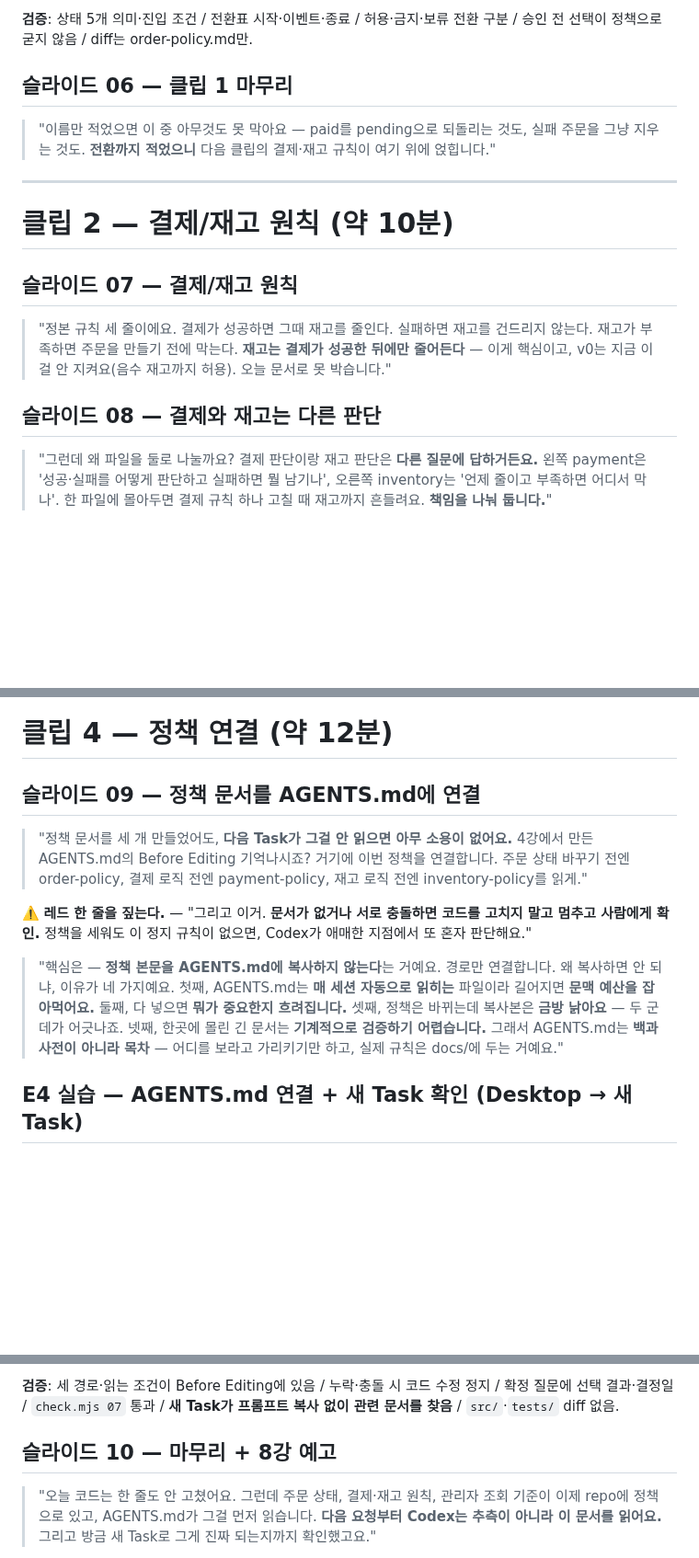
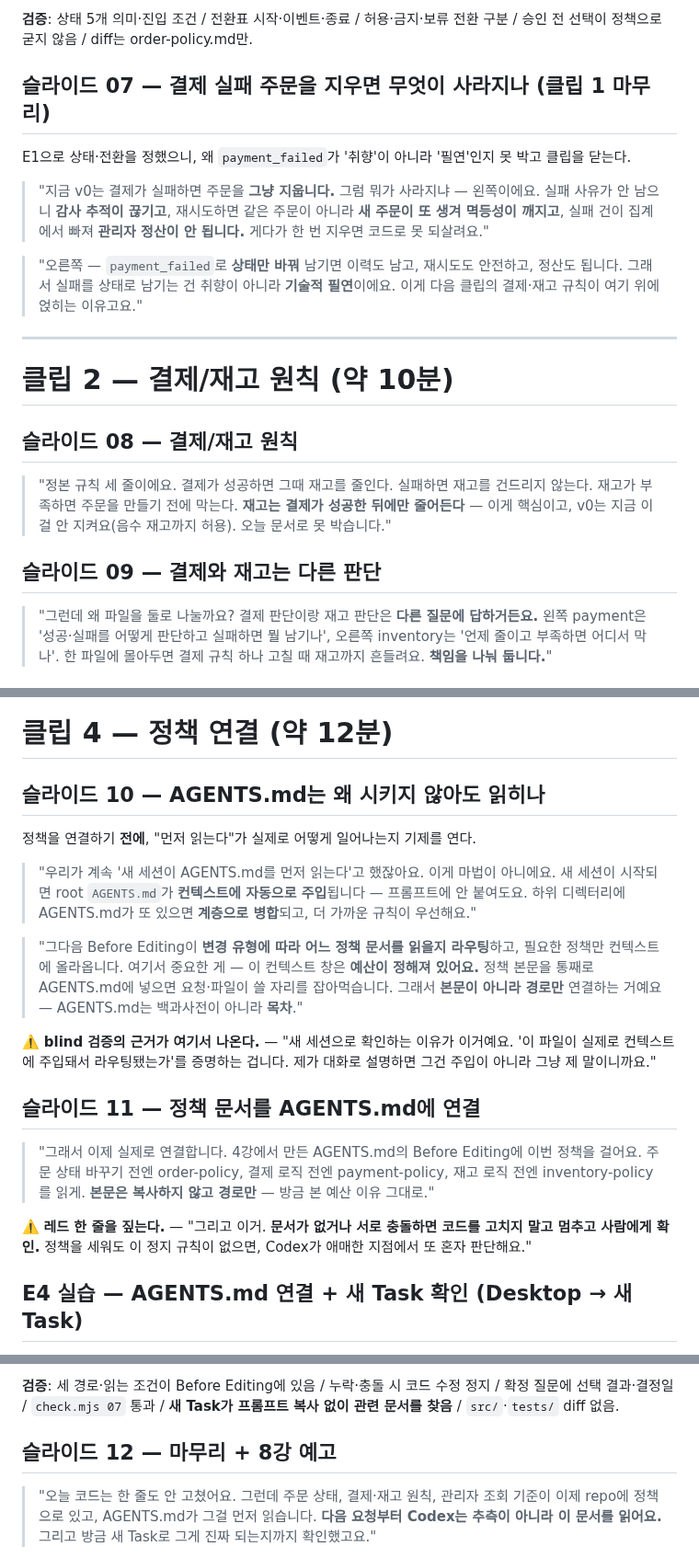
Before and after one commit to RainaKim/codex-lecture, a Markdown page: ref/lecture07-speaker-notes.md, 3 parts joined by grey strips. Shown at 92% size. Rendered like a GitHub page; blank space fills up the shorter version.

Commit message:
7강 스피커 노트: 새 슬라이드 3장 발화 추가 + 번호 정합
06 전이표가 곧 테스트가 된다 · 07 payment_failed 삭제 vs 보존(감사·멱등성·정산) ·
10 AGENTS.md 로딩 기제(자동주입·계층병합·라우팅·예산, blind 근거). 라우터는 11,
마무리는 12로 시프트. 복사 금지 상세는 10으로 이관.

Co-Authored-By: Claude Opus 5 <noreply@anthropic.com>

```diff
--- a/ref/lecture07-speaker-notes.md
+++ b/ref/lecture07-speaker-notes.md
@@ -119,22 +131,29 @@
 **검증**: 상태 5개 의미·진입 조건 / 전환표 시작·이벤트·종료 / 허용·금지·보류 전환 구분 / 승인 전
 선택이 정책으로 굳지 않음 / diff는 order-policy.md만.
 
-## 슬라이드 06 — 클립 1 마무리
+## 슬라이드 07 — 결제 실패 주문을 지우면 무엇이 사라지나 (클립 1 마무리)
 
-> "이름만 적었으면 이 중 아무것도 못 막아요 — paid를 pending으로 되돌리는 것도, 실패 주문을
-> 그냥 지우는 것도. **전환까지 적었으니** 다음 클립의 결제·재고 규칙이 여기 위에 얹힙니다."
+E1으로 상태·전환을 정했으니, 왜 `payment_failed`가 '취향'이 아니라 '필연'인지 못 박고 클립을 닫는다.
+> "지금 v0는 결제가 실패하면 주문을 **그냥 지웁니다.** 그럼 뭐가 사라지냐 — 왼쪽이에요. 실패 사유가
+> 안 남으니 **감사 추적이 끊기고**, 재시도하면 같은 주문이 아니라 **새 주문이 또 생겨 멱등성이
+> 깨지고**, 실패 건이 집계에서 빠져 **관리자 정산이 안 됩니다.** 게다가 한 번 지우면 코드로 못
+> 되살려요."
+
+> "오른쪽 — `payment_failed`로 **상태만 바꿔** 남기면 이력도 남고, 재시도도 안전하고, 정산도 됩니다.
+> 그래서 실패를 상태로 남기는 건 취향이 아니라 **기술적 필연**이에요. 이게 다음 클립의 결제·재고
+> 규칙이 여기 위에 얹히는 이유고요."
 
 ---
 
 # 클립 2 — 결제/재고 원칙 (약 10분)
 
-## 슬라이드 07 — 결제/재고 원칙
+## 슬라이드 08 — 결제/재고 원칙
 
 > "정본 규칙 세 줄이에요. 결제가 성공하면 그때 재고를 줄인다. 실패하면 재고를 건드리지 않는다.
 > 재고가 부족하면 주문을 만들기 전에 막는다. **재고는 결제가 성공한 뒤에만 줄어든다** — 이게 핵심이고,
 > v0는 지금 이걸 안 지켜요(음수 재고까지 허용). 오늘 문서로 못 박습니다."
 
-## 슬라이드 08 — 결제와 재고는 다른 판단
+## 슬라이드 09 — 결제와 재고는 다른 판단
 
 > "그런데 왜 파일을 둘로 나눌까요? 결제 판단이랑 재고 판단은 **다른 질문에 답하거든요.** 왼쪽
 > payment은 '성공·실패를 어떻게 판단하고 실패하면 뭘 남기나', 오른쪽 inventory는 '언제 줄이고
@@ -224,22 +243,31 @@
 
 # 클립 4 — 정책 연결 (약 12분)
 
-## 슬라이드 09 — 정책 문서를 AGENTS.md에 연결
+## 슬라이드 10 — AGENTS.md는 왜 시키지 않아도 읽히나
 
-> "정책 문서를 세 개 만들었어도, **다음 Task가 그걸 안 읽으면 아무 소용이 없어요.** 4강에서 만든
-> AGENTS.md의 Before Editing 기억나시죠? 거기에 이번 정책을 연결합니다. 주문 상태 바꾸기 전엔
-> order-policy, 결제 로직 전엔 payment-policy, 재고 로직 전엔 inventory-policy를 읽게."
+정책을 연결하기 **전에**, "먼저 읽는다"가 실제로 어떻게 일어나는지 기제를 연다.
+> "우리가 계속 '새 세션이 AGENTS.md를 먼저 읽는다'고 했잖아요. 이게 마법이 아니에요. 새 세션이
+> 시작되면 root `AGENTS.md`가 **컨텍스트에 자동으로 주입**됩니다 — 프롬프트에 안 붙여도요. 하위
+> 디렉터리에 AGENTS.md가 또 있으면 **계층으로 병합**되고, 더 가까운 규칙이 우선해요."
+
+> "그다음 Before Editing이 **변경 유형에 따라 어느 정책 문서를 읽을지 라우팅**하고, 필요한 정책만
+> 컨텍스트에 올라옵니다. 여기서 중요한 게 — 이 컨텍스트 창은 **예산이 정해져 있어요.** 정책 본문을
+> 통째로 AGENTS.md에 넣으면 요청·파일이 쓸 자리를 잡아먹습니다. 그래서 **본문이 아니라 경로만**
+> 연결하는 거예요 — AGENTS.md는 백과사전이 아니라 **목차**."
+
+⚠️ **blind 검증의 근거가 여기서 나온다.** — "새 세션으로 확인하는 이유가 이거예요. '이 파일이
+실제로 컨텍스트에 주입돼서 라우팅됐는가'를 증명하는 겁니다. 제가 대화로 설명하면 그건 주입이 아니라
+그냥 제 말이니까요."
+
+## 슬라이드 11 — 정책 문서를 AGENTS.md에 연결
+
+> "그래서 이제 실제로 연결합니다. 4강에서 만든 AGENTS.md의 Before Editing에 이번 정책을 걸어요.
+> 주문 상태 바꾸기 전엔 order-policy, 결제 로직 전엔 payment-policy, 재고 로직 전엔 inventory-policy를
+> 읽게. **본문은 복사하지 않고 경로만** — 방금 본 예산 이유 그대로."
 
 ⚠️ **레드 한 줄을 짚는다.** — "그리고 이거. **문서가 없거나 서로 충돌하면 코드를 고치지 말고
 멈추고 사람에게 확인.** 정책을 세워도 이 정지 규칙이 없으면, Codex가 애매한 지점에서 또 혼자
 판단해요."
-
-> "핵심은 — **정책 본문을 AGENTS.md에 복사하지 않는다**는 거예요. 경로만 연결합니다. 왜 복사하면
-> 안 되냐, 이유가 네 가지예요. 첫째, AGENTS.md는 **매 세션 자동으로 읽히는** 파일이라 길어지면
-> **문맥 예산을 잡아먹어요.** 둘째, 다 넣으면 **뭐가 중요한지 흐려집니다.** 셋째, 정책은 바뀌는데
-> 복사본은 **금방 낡아요** — 두 군데가 어긋나죠. 넷째, 한곳에 몰린 긴 문서는 **기계적으로 검증하기
-> 어렵습니다.** 그래서 AGENTS.md는 **백과사전이 아니라 목차** — 어디를 보라고 가리키기만 하고,
-> 실제 규칙은 docs/에 두는 거예요."
 
 ## E4 실습 — AGENTS.md 연결 + 새 Task 확인 (Desktop → 새 Task)
 
@@ -283,7 +311,7 @@
 선택 결과·결정일 / `check.mjs 07` 통과 / **새 Task가 프롬프트 복사 없이 관련 문서를 찾음** /
 `src/`·`tests/` diff 없음.
 
-## 슬라이드 10 — 마무리 + 8강 예고
+## 슬라이드 12 — 마무리 + 8강 예고
 
 > "오늘 코드는 한 줄도 안 고쳤어요. 그런데 주문 상태, 결제·재고 원칙, 관리자 조회 기준이 이제
 > repo에 정책으로 있고, AGENTS.md가 그걸 먼저 읽습니다. **다음 요청부터 Codex는 추측이 아니라
```
Also changed, not shown: other parts of ref/lecture07-speaker-notes.md (+15 -3 lines).
